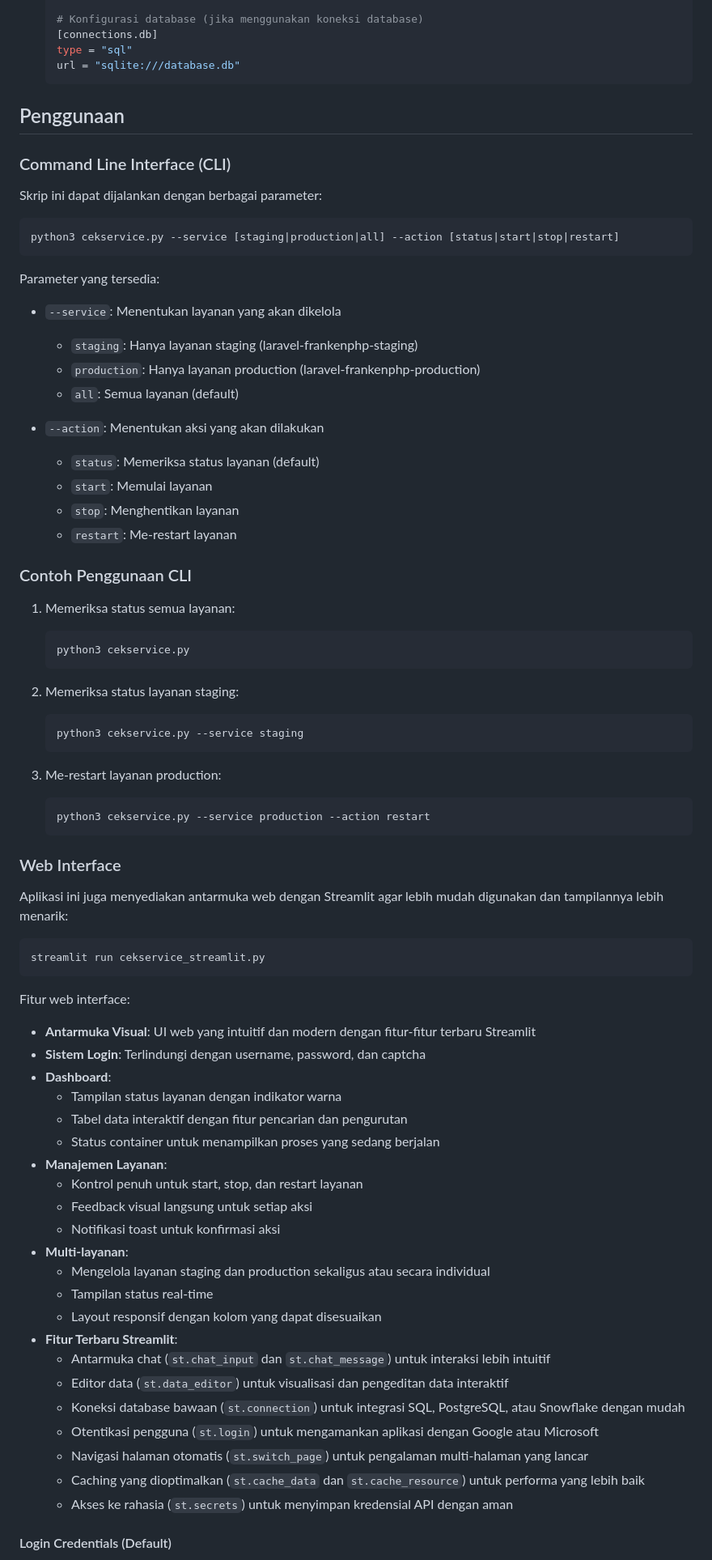
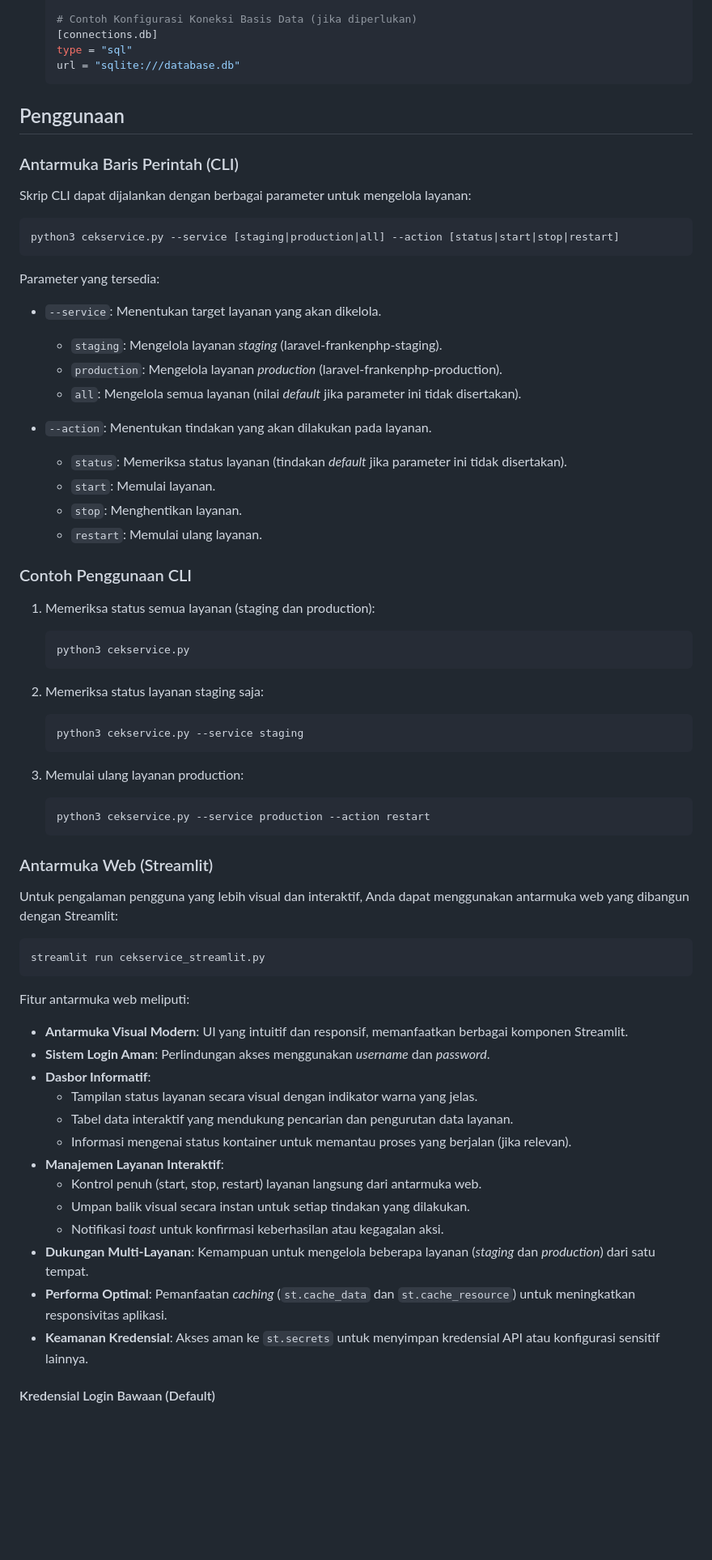
Before and after one commit to abunda77/cek-service, a Markdown page: README.md, the part around one of its changes. Shown at 81% size. Rendered like a GitHub page; blank space fills up the shorter version.

````diff
--- a/README.md
+++ b/README.md
@@ -83,5 +81,5 @@ Tersedia dua cara penggunaan:
 
-   # Konfigurasi database (jika menggunakan koneksi database)
+   # Contoh Konfigurasi Koneksi Basis Data (jika diperlukan)
    [connections.db]
    type = "sql"
    url = "sqlite:///database.db"
@@ -89,9 +87,9 @@ Tersedia dua cara penggunaan:
 
 ## Penggunaan
 
-### Command Line Interface (CLI)
+### Antarmuka Baris Perintah (CLI)
 
-Skrip ini dapat dijalankan dengan berbagai parameter:
+Skrip CLI dapat dijalankan dengan berbagai parameter untuk mengelola layanan:
 
 ```bash
 python3 cekservice.py --service [staging|production|all] --action [status|start|stop|restart]
@@ -99,70 +97,61 @@ python3 cekservice.py --service [staging|production|all] --action [status|start|
 
 Parameter yang tersedia:
 
-- `--service`: Menentukan layanan yang akan dikelola
+- `--service`: Menentukan target layanan yang akan dikelola.
 
-  - `staging`: Hanya layanan staging (laravel-frankenphp-staging)
-  - `production`: Hanya layanan production (laravel-frankenphp-production)
-  - `all`: Semua layanan (default)
+  - `staging`: Mengelola layanan _staging_ (laravel-frankenphp-staging).
+  - `production`: Mengelola layanan _production_ (laravel-frankenphp-production).
+  - `all`: Mengelola semua layanan (nilai _default_ jika parameter ini tidak disertakan).
 
-- `--action`: Menentukan aksi yang akan dilakukan
-  - `status`: Memeriksa status layanan (default)
-  - `start`: Memulai layanan
-  - `stop`: Menghentikan layanan
-  - `restart`: Me-restart layanan
+- `--action`: Menentukan tindakan yang akan dilakukan pada layanan.
+  - `status`: Memeriksa status layanan (tindakan _default_ jika parameter ini tidak disertakan).
+  - `start`: Memulai layanan.
+  - `stop`: Menghentikan layanan.
+  - `restart`: Memulai ulang layanan.
 
 ### Contoh Penggunaan CLI
 
-1. Memeriksa status semua layanan:
+1. Memeriksa status semua layanan (staging dan production):
 
    ```bash
    python3 cekservice.py
    ```
 
-2. Memeriksa status layanan staging:
+2. Memeriksa status layanan staging saja:
 
    ```bash
    python3 cekservice.py --service staging
    ```
 
-3. Me-restart layanan production:
+3. Memulai ulang layanan production:
 
    ```bash
    python3 cekservice.py --service production --action restart
    ```
 
-### Web Interface
+### Antarmuka Web (Streamlit)
 
-Aplikasi ini juga menyediakan antarmuka web dengan Streamlit agar lebih mudah digunakan dan tampilannya lebih menarik:
+Untuk pengalaman pengguna yang lebih visual dan interaktif, Anda dapat menggunakan antarmuka web yang dibangun dengan Streamlit:
 
 ```bash
 streamlit run cekservice_streamlit.py
 ```
 
-Fitur web interface:
+Fitur antarmuka web meliputi:
 
-- **Antarmuka Visual**: UI web yang intuitif dan modern dengan fitur-fitur terbaru Streamlit
-- **Sistem Login**: Terlindungi dengan username, password, dan captcha
-- **Dashboard**:
-  - Tampilan status layanan dengan indikator warna
-  - Tabel data interaktif dengan fitur pencarian dan pengurutan
-  - Status container untuk menampilkan proses yang sedang berjalan
-- **Manajemen Layanan**:
-  - Kontrol penuh untuk start, stop, dan restart layanan
-  - Feedback visual langsung untuk setiap aksi
-  - Notifikasi toast untuk konfirmasi aksi
-- **Multi-layanan**:
-  - Mengelola layanan staging dan production sekaligus atau secara individual
-  - Tampilan status real-time
-  - Layout responsif dengan kolom yang dapat disesuaikan
-- **Fitur Terbaru Streamlit**:
-  - Antarmuka chat (`st.chat_input` dan `st.chat_message`) untuk interaksi lebih intuitif
-  - Editor data (`st.data_editor`) untuk visualisasi dan pengeditan data interaktif
-  - Koneksi database bawaan (`st.connection`) untuk integrasi SQL, PostgreSQL, atau Snowflake dengan mudah
-  - Otentikasi pengguna (`st.login`) untuk mengamankan aplikasi dengan Google atau Microsoft
-  - Navigasi halaman otomatis (`st.switch_page`) untuk pengalaman multi-halaman yang lancar
-  - Caching yang dioptimalkan (`st.cache_data` dan `st.cache_resource`) untuk performa yang lebih baik
-  - Akses ke rahasia (`st.secrets`) untuk menyimpan kredensial API dengan aman
+- **Antarmuka Visual Modern**: UI yang intuitif dan responsif, memanfaatkan berbagai komponen Streamlit.
+- **Sistem Login Aman**: Perlindungan akses menggunakan _username_ dan _password_.
+- **Dasbor Informatif**:
+  - Tampilan status layanan secara visual dengan indikator warna yang jelas.
+  - Tabel data interaktif yang mendukung pencarian dan pengurutan data layanan.
+  - Informasi mengenai status kontainer untuk memantau proses yang berjalan (jika relevan).
+- **Manajemen Layanan Interaktif**:
+  - Kontrol penuh (start, stop, restart) layanan langsung dari antarmuka web.
+  - Umpan balik visual secara instan untuk setiap tindakan yang dilakukan.
+  - Notifikasi _toast_ untuk konfirmasi keberhasilan atau kegagalan aksi.
+- **Dukungan Multi-Layanan**: Kemampuan untuk mengelola beberapa layanan (_staging_ dan _production_) dari satu tempat.
+- **Performa Optimal**: Pemanfaatan _caching_ (`st.cache_data` dan `st.cache_resource`) untuk meningkatkan responsivitas aplikasi.
+- **Keamanan Kredensial**: Akses aman ke `st.secrets` untuk menyimpan kredensial API atau konfigurasi sensitif lainnya.
 
-#### Login Credentials (Default)
+#### Kredensial Login Bawaan (Default)
 
````
Also changed, not shown: other parts of README.md (+115 -117 lines).
